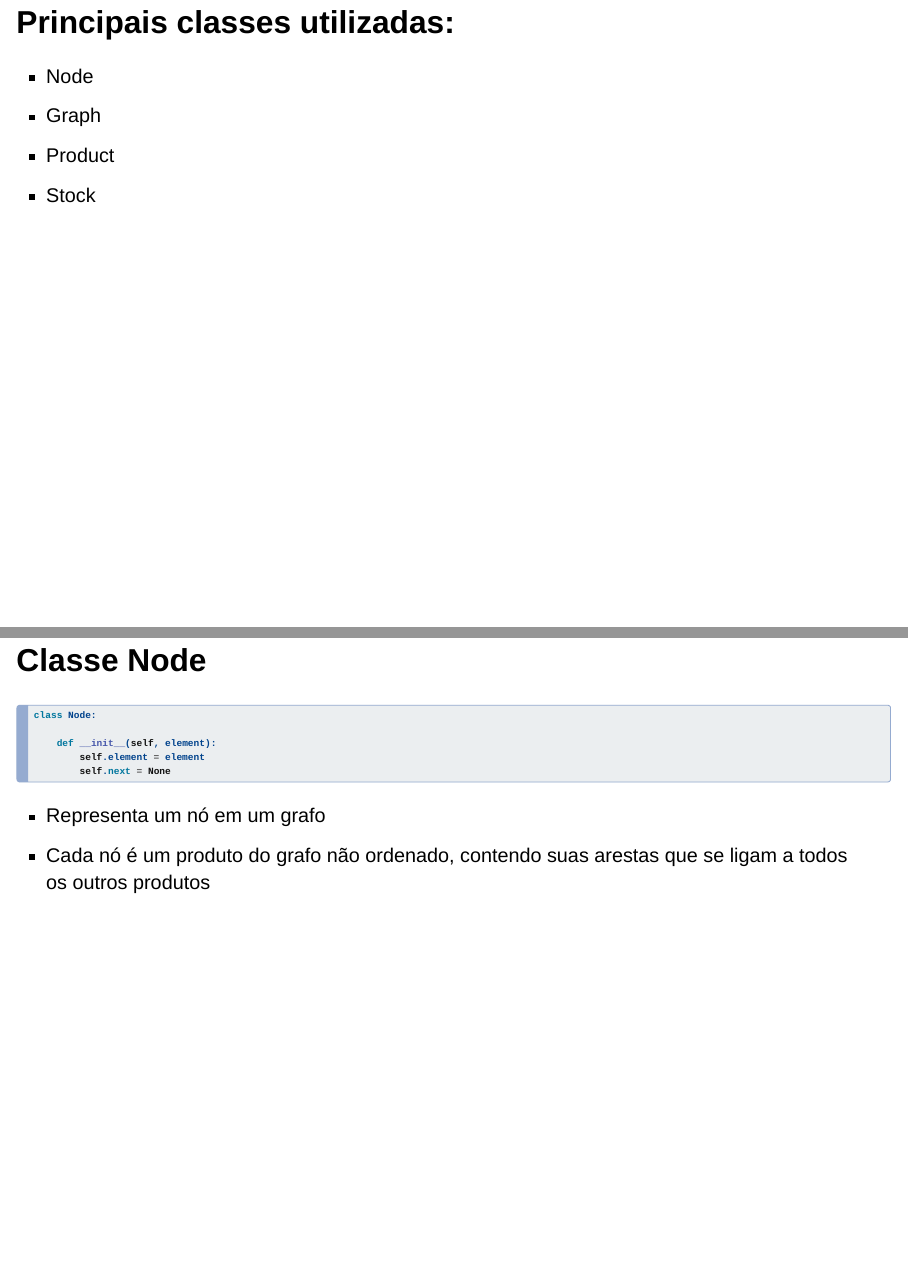
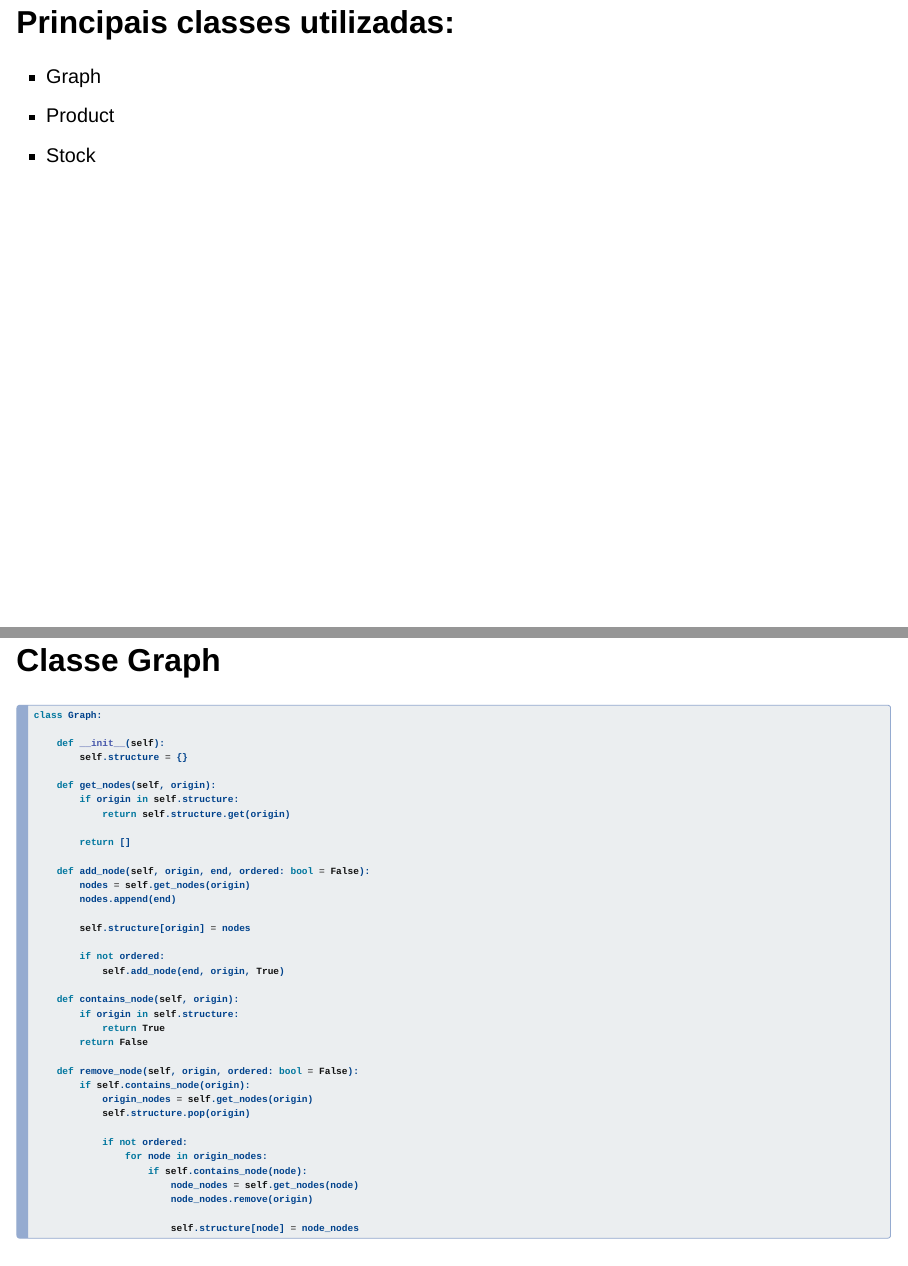
Before and after one commit to iagonmic/sistema_gerenciamento_estoque, a Quarto document (presentation/apresentacaov2.qmd): pages 8 and 9 of 33 before the commit and pages 8 and 9 of 32 after it, joined at a grey line. Rendered offline with R 4.5, knitr and Pandoc in place of Quarto, with nearby package versions; drawn as Slidy slides in place of the format the file asks for.

Commit message:
Retirado parte da classe node da apresentação

````diff
--- a/presentation/apresentacaov2.qmd
+++ b/presentation/apresentacaov2.qmd
@@ -125,28 +125,9 @@ Clone o repositório localmente:
 # Principais classes utilizadas:
 
 :::{.nonincremental .fragment .fade-right}
-- Node
 - Graph
 - Product
 - Stock
-:::
-
----
-
-## Classe Node
-
-```python
-class Node:
-
-    def __init__(self, element):
-        self.element = element
-        self.next = None
-```
-. . .
-
-:::{.nonincremental}
-- Representa um nó em um grafo
-- Cada nó é um produto do grafo não ordenado, contendo suas arestas que se ligam a todos os outros produtos
 :::
 
 ---
````
